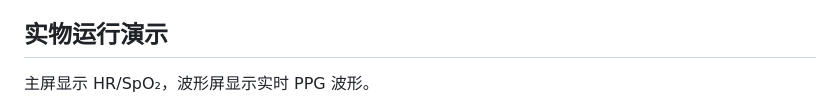
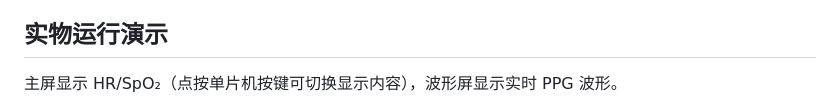
Before and after one commit to BruceKe365/STM32F411-PPG-Pulse-Monitor, a Markdown page: README.md, the part around the change. Drawn GitHub-style.

Commit message:
Enhance display description in README
Updated the display description for the main screen.

```diff
--- a/README.md
+++ b/README.md
@@ -37,7 +37,7 @@
 
 ## 实物运行演示
 
-主屏显示 HR/SpO₂，波形屏显示实时 PPG 波形。
+主屏显示 HR/SpO₂（点按单片机按键可切换显示内容），波形屏显示实时 PPG 波形。
 
 <p align="center">
   <img src="assets/images/device-running.jpg" alt="STM32F411 脉搏测试仪实物运行状态，主屏显示 HR 和 SpO₂，波形屏显示 PPG 波形" width="720">
```
